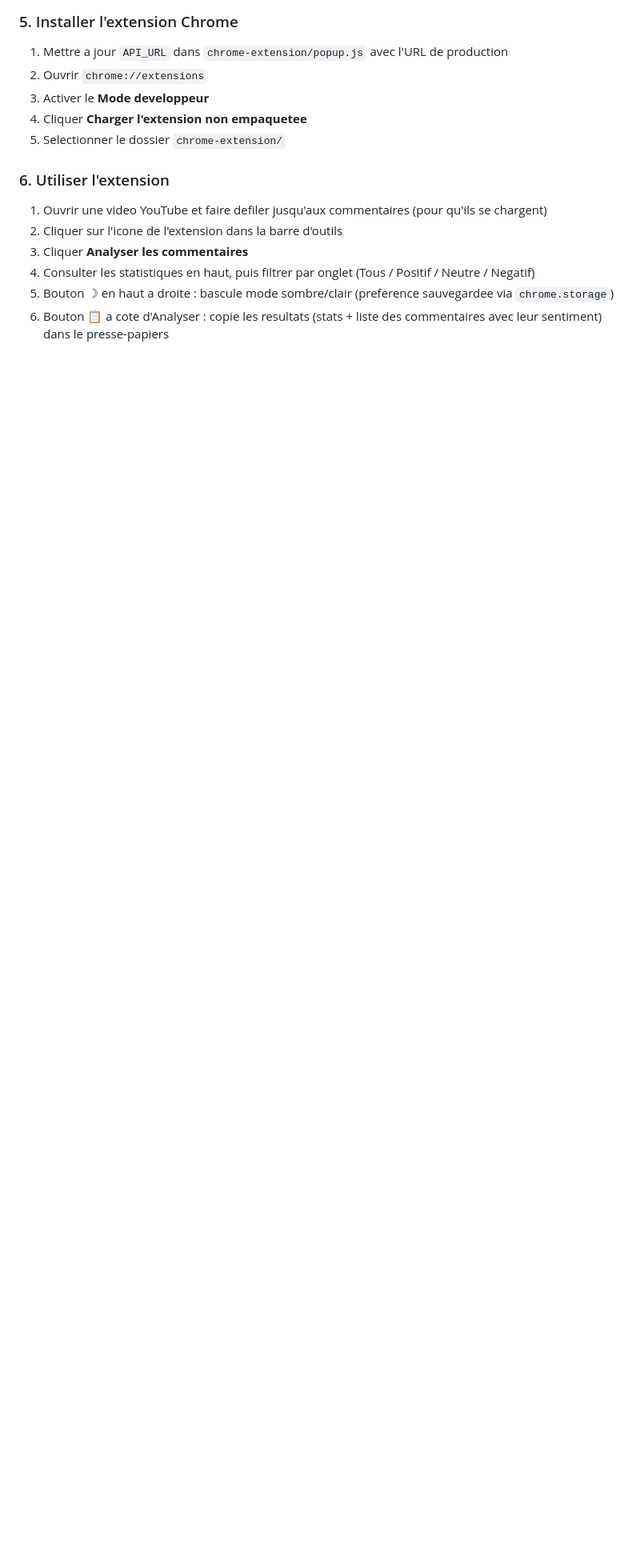
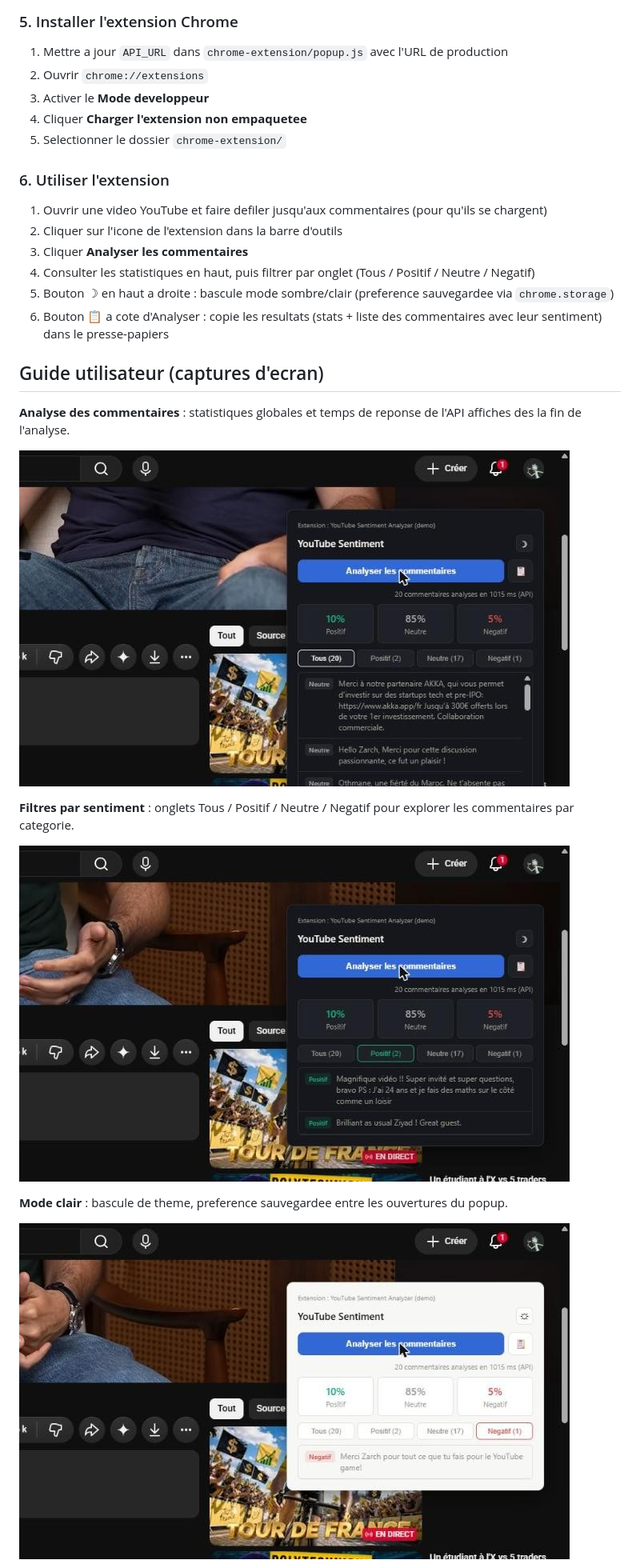
Before and after one commit to Marouan333/youtube-sentiment-api, a Markdown page: README.md, the part around one of its changes. Shown at 80% size. GitHub-like rendering; pictures changed too: docs/screenshots/01_analyse.jpg (added), docs/screenshots/02_filtre.jpg (added), docs/screenshots/03_theme_clair.jpg (added); blank space fills up the shorter version.

Commit message:
Add real screenshots to the user guide section of the README
Captures the analysis results, sentiment filters, light theme and
copy confirmation states, closing the "captures d'ecran" requirement.

Co-Authored-By: Claude Sonnet 5 <noreply@anthropic.com>

```diff
--- a/README.md
+++ b/README.md
@@ -122,3 +122,17 @@ Attention : le Codespace s'arrete automatiquement apres ~30 minutes d'inactivite
 5. Bouton &#9789; en haut a droite : bascule mode sombre/clair (preference sauvegardee via `chrome.storage`)
 6. Bouton &#128203; a cote d'Analyser : copie les resultats (stats + liste des commentaires avec leur sentiment) dans le presse-papiers
 
+## Guide utilisateur (captures d'ecran)
+
+**Analyse des commentaires** : statistiques globales et temps de reponse de l'API affiches des la fin de l'analyse.
+
+![Analyse des commentaires](docs/screenshots/01_analyse.jpg)
+
+**Filtres par sentiment** : onglets Tous / Positif / Neutre / Negatif pour explorer les commentaires par categorie.
+
+![Filtre par sentiment](docs/screenshots/02_filtre.jpg)
+
+**Mode clair** : bascule de theme, preference sauvegardee entre les ouvertures du popup.
+
+![Mode clair](docs/screenshots/03_theme_clair.jpg)
+
```
Also changed, not shown: other parts of README.md (+4 -0 lines), docs/screenshots/04_copier.jpg (added).
